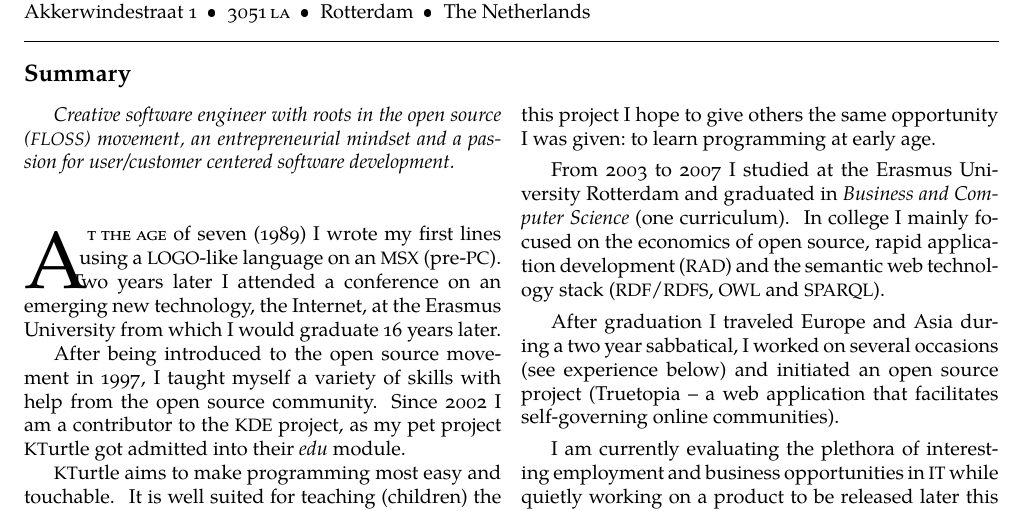
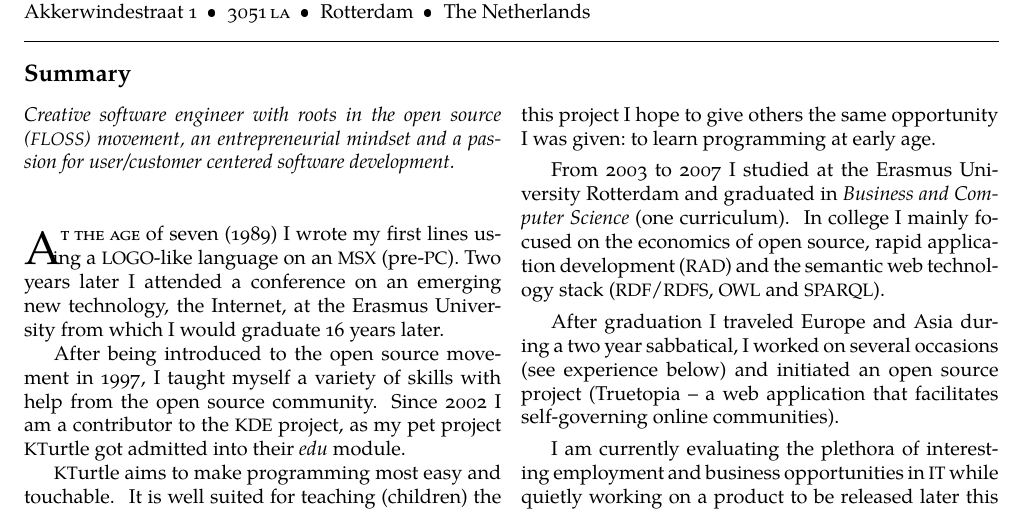
Before and after one commit to cies/resume, a LaTeX CV (cies-breijs-resume.tex): part of page 1 of 2, cut so that both start at the same text. The pictures show the PDF file cies-breijs-resume.pdf that the author committed with the source.

Commit message:
fixed the dropped char

```diff
--- a/cies-breijs-resume.tex
+++ b/cies-breijs-resume.tex
@@ -143,10 +143,10 @@ Akkerwindestraat 1\ \ \textbullet
 
 \vspace{-1.1em}
 \begin{multicols}{2}
-\emph{\noindent Creative software engineer with roots in the open source (\acr{FLOSS}) movement, an entrepreneurial mindset and a passion for user/customer centered software development.}
+\noindent \emph{Creative software engineer with roots in the open source (\acr{FLOSS}) movement, an entrepreneurial mindset and a passion for user/customer centered software development.}
 \\
 \\
-\lettrine[lines=3,slope=-4pt,nindent=-4pt]{A}{t the age} of seven (1989) I wrote my first lines using a \acr{LOGO}-like language on an \acr{MSX} (pre-\acr{PC}). Two years later I attended a conference on an emerging new technology, the Internet, at the Erasmus University from which I would graduate 16 years later.
+\lettrine[lines=2,slope=-4pt,nindent=-4pt]{A}{t the age} of seven (1989) I wrote my first lines using a \acr{LOGO}-like language on an \acr{MSX} (pre-\acr{PC}). Two years later I attended a conference on an emerging new technology, the Internet, at the Erasmus University from which I would graduate 16 years later.
 
 After being introduced to the open source movement in 1997, I taught myself a variety of skills with help from the open source community. Since 2002 I am a contributor to the \acr{KDE} project, as my pet project \KTurtle got admitted into their \emph{edu} module.
 
```
Also changed, not shown: cies-breijs-resume.pdf.
